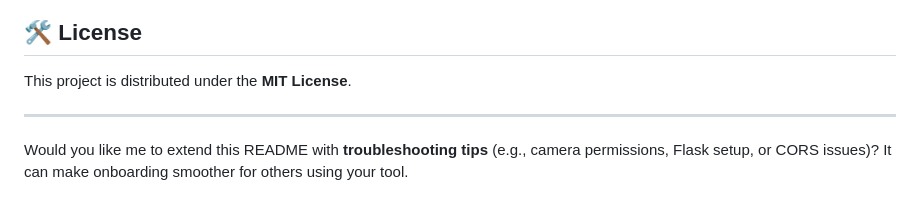
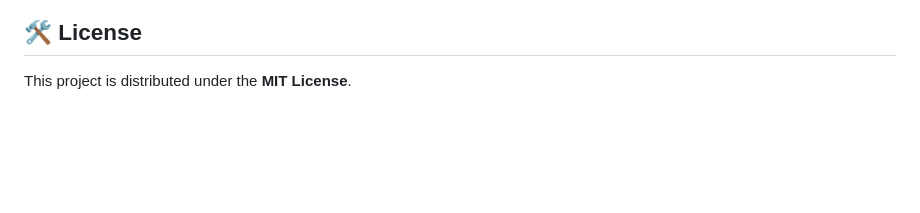
Before and after one commit to adelatour11/codebarr, a Markdown page: readme.md, the part around the change. GitHub-like rendering; blank space fills up the shorter version.

Commit message:
Updated README
Updated README

```diff
--- a/readme.md
+++ b/readme.md
@@ -147,7 +147,3 @@ If you want to use your phone camera to scan barcodes:
 ## 🛠️ License
 
 This project is distributed under the **MIT License**.
-
----
-
-Would you like me to extend this README with **troubleshooting tips** (e.g., camera permissions, Flask setup, or CORS issues)? It can make onboarding smoother for others using your tool.
```
